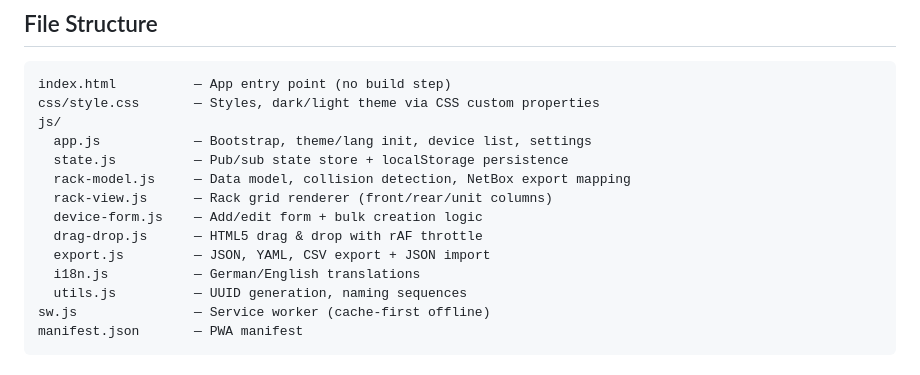
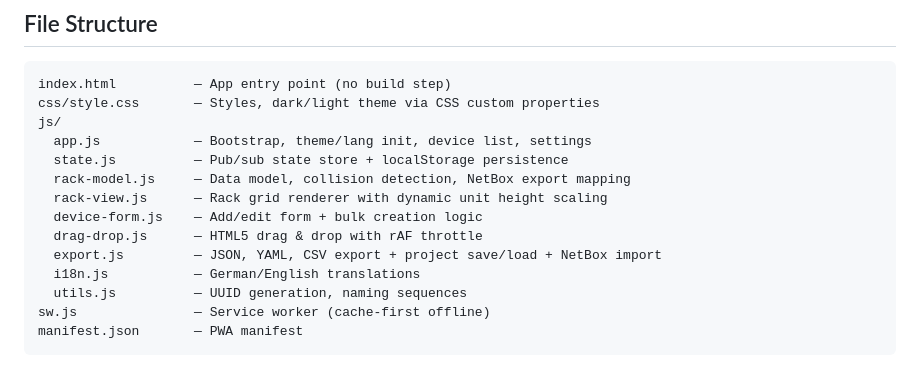
Before and after one commit to Killerkomando/rackbuilder, a Markdown page: README.md, the part around one of its changes. GitHub-like rendering.

```diff
--- a/README.md
+++ b/README.md
@@ -65,10 +95,10 @@ js/
   app.js            — Bootstrap, theme/lang init, device list, settings
   state.js          — Pub/sub state store + localStorage persistence
   rack-model.js     — Data model, collision detection, NetBox export mapping
-  rack-view.js      — Rack grid renderer (front/rear/unit columns)
+  rack-view.js      — Rack grid renderer with dynamic unit height scaling
   device-form.js    — Add/edit form + bulk creation logic
   drag-drop.js      — HTML5 drag & drop with rAF throttle
-  export.js         — JSON, YAML, CSV export + JSON import
+  export.js         — JSON, YAML, CSV export + project save/load + NetBox import
   i18n.js           — German/English translations
   utils.js          — UUID generation, naming sequences
 sw.js               — Service worker (cache-first offline)
```
Also changed, not shown: other parts of README.md (+34 -4 lines).
